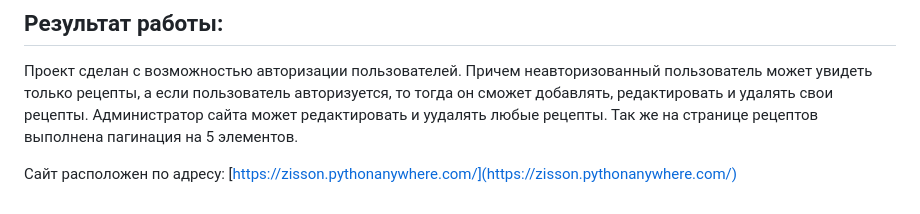
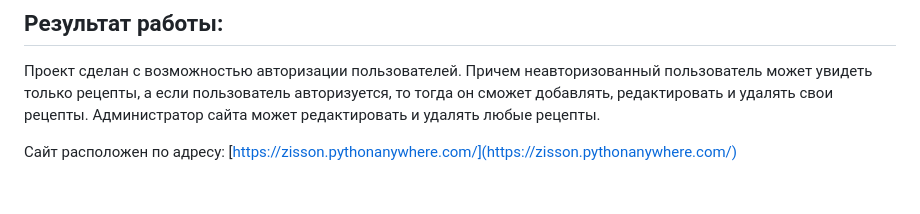
Before and after one commit to Baranovms/Final_project, a Markdown page: README.md, the part around the change printed below. GitHub-like rendering.

```diff
--- a/README.md
+++ b/README.md
@@ -114,7 +115,7 @@
 
 Проект сделан с возможностью авторизации пользователей. Причем неавторизованный пользователь может увидеть только
 рецепты, а если пользователь авторизуется, то тогда он сможет добавлять, редактировать и удалять свои рецепты.
-Администратор сайта может редактировать и уудалять любые рецепты.
-Так же на странице рецептов выполнена пагинация на 5 элементов.
+Администратор сайта может редактировать и удалять любые рецепты.
+
 
 Сайт расположен по адресу: [https://zisson.pythonanywhere.com/](https://zisson.pythonanywhere.com/)
```
Also changed, not shown: other parts of README.md (+1 -0 lines).
